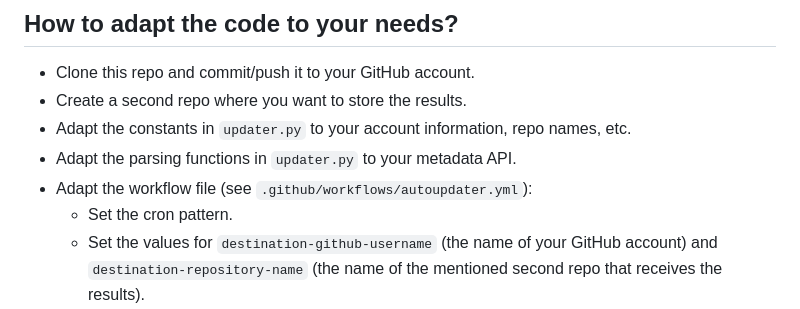
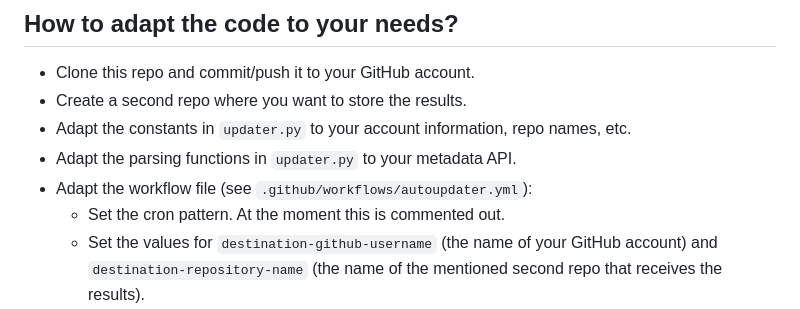
Before and after one commit to openZH/startercode-generator_openZH, a Markdown page: README.md, the part around the change. GitHub-like rendering.

```diff
--- a/README.md
+++ b/README.md
@@ -32,7 +32,7 @@ The code works out of the box with the [metadata API of the open data shop of th
 -   Adapt the constants in `updater.py` to your account information, repo names, etc.
 -   Adapt the parsing functions in `updater.py` to your metadata API.
 -   Adapt the workflow file (see `.github/workflows/autoupdater.yml`):
-    -   Set the cron pattern.
+    -   Set the cron pattern. At the moment this is commented out.
     -   Set the values for `destination-github-username` (the name of your GitHub account) and `destination-repository-name` (the name of the mentioned second repo that receives the results).
 -   In your GitHub account go to `Settings > Developer settings > Personal access tokens > Fine-grained tokens` and create a new token by clicking `Generate new token`.
     -   Set a token name and set the expiration.
```
